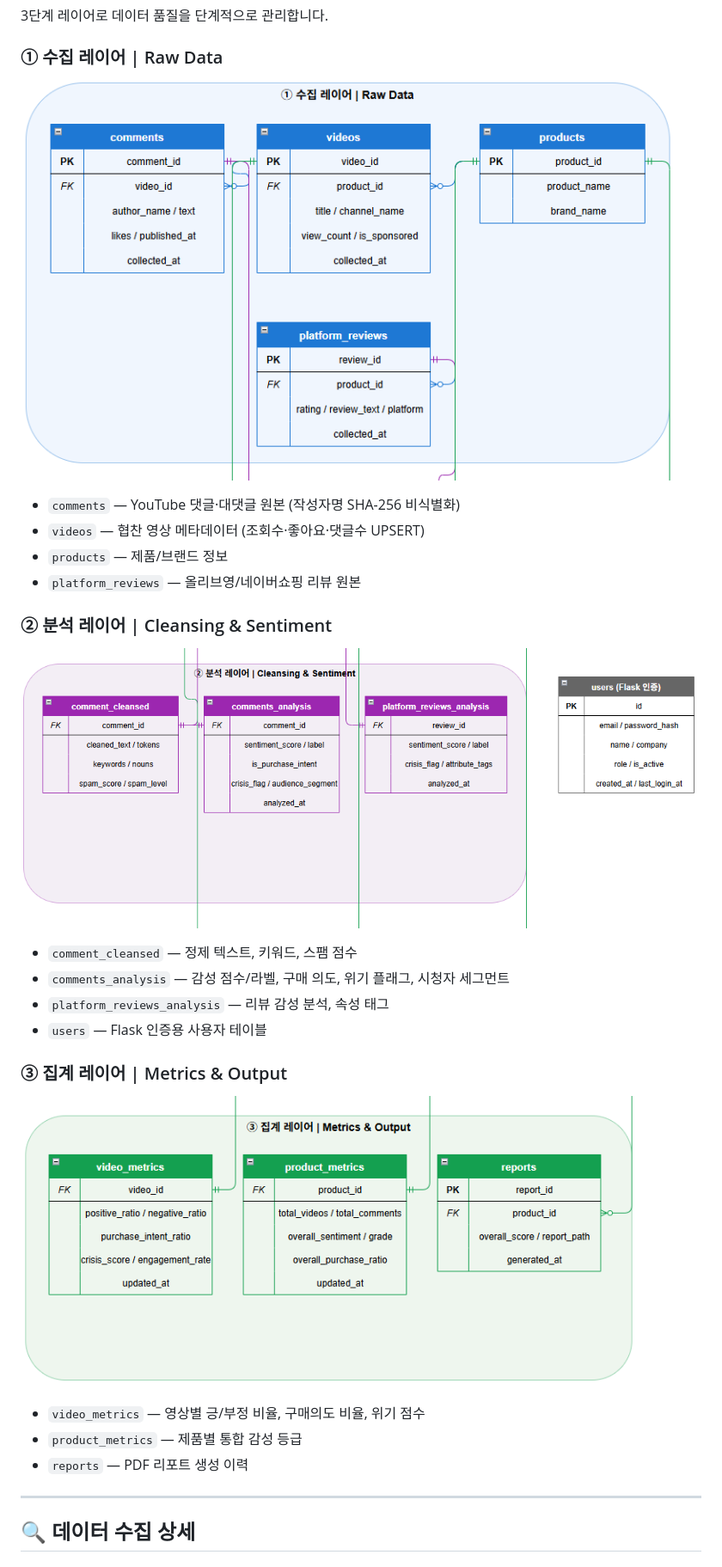
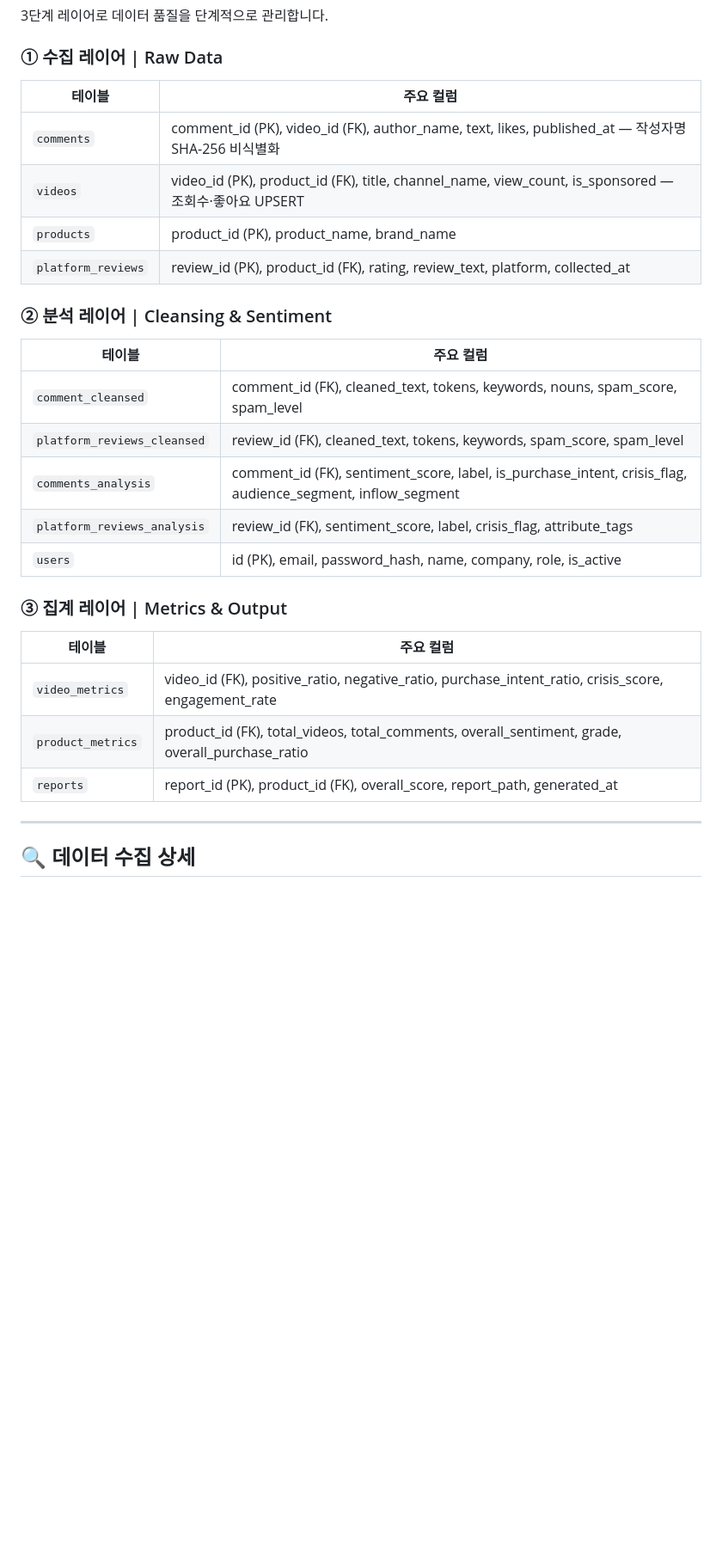
Before and after one commit to bagg8234-lab/Azure-Sentiment-Analysis-Pipeline, a Markdown page: README.md, the part around one of its changes. Shown at 86% size. Rendered like a GitHub page; blank space fills up the shorter version.

```diff
--- a/README.md
+++ b/README.md
@@ -53,29 +53,30 @@ youtube_collect.py / naver_collect.py / oliveyoung_collect.py
 
 ### ① 수집 레이어 | Raw Data
 
-![수집 레이어](./image/수집레이어.png)
-
-- `comments` — YouTube 댓글·대댓글 원본 (작성자명 SHA-256 비식별화)
-- `videos` — 협찬 영상 메타데이터 (조회수·좋아요·댓글수 UPSERT)
-- `products` — 제품/브랜드 정보
-- `platform_reviews` — 올리브영/네이버쇼핑 리뷰 원본
+| 테이블 | 주요 컬럼 |
+|--------|----------|
+| `comments` | comment_id (PK), video_id (FK), author_name, text, likes, published_at — 작성자명 SHA-256 비식별화 |
+| `videos` | video_id (PK), product_id (FK), title, channel_name, view_count, is_sponsored — 조회수·좋아요 UPSERT |
+| `products` | product_id (PK), product_name, brand_name |
+| `platform_reviews` | review_id (PK), product_id (FK), rating, review_text, platform, collected_at |
 
 ### ② 분석 레이어 | Cleansing & Sentiment
 
-![분석 레이어](./image/분석레이어.png)
-
-- `comment_cleansed` — 정제 텍스트, 키워드, 스팸 점수
-- `comments_analysis` — 감성 점수/라벨, 구매 의도, 위기 플래그, 시청자 세그먼트
-- `platform_reviews_analysis` — 리뷰 감성 분석, 속성 태그
-- `users` — Flask 인증용 사용자 테이블
+| 테이블 | 주요 컬럼 |
+|--------|----------|
+| `comment_cleansed` | comment_id (FK), cleaned_text, tokens, keywords, nouns, spam_score, spam_level |
+| `platform_reviews_cleansed` | review_id (FK), cleaned_text, tokens, keywords, spam_score, spam_level |
+| `comments_analysis` | comment_id (FK), sentiment_score, label, is_purchase_intent, crisis_flag, audience_segment, inflow_segment |
+| `platform_reviews_analysis` | review_id (FK), sentiment_score, label, crisis_flag, attribute_tags |
+| `users` | id (PK), email, password_hash, name, company, role, is_active |
 
 ### ③ 집계 레이어 | Metrics & Output
 
-![집계 레이어](./image/집계레이어.png)
-
-- `video_metrics` — 영상별 긍/부정 비율, 구매의도 비율, 위기 점수
-- `product_metrics` — 제품별 통합 감성 등급
-- `reports` — PDF 리포트 생성 이력
+| 테이블 | 주요 컬럼 |
+|--------|----------|
+| `video_metrics` | video_id (FK), positive_ratio, negative_ratio, purchase_intent_ratio, crisis_score, engagement_rate |
+| `product_metrics` | product_id (FK), total_videos, total_comments, overall_sentiment, grade, overall_purchase_ratio |
+| `reports` | report_id (PK), product_id (FK), overall_score, report_path, generated_at |
 
 ---
 
```
Also changed, not shown: other parts of README.md (+8 -1 lines).
